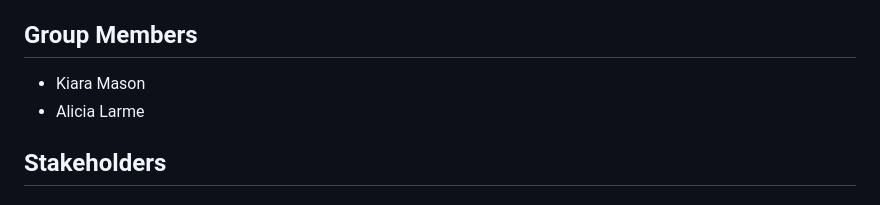
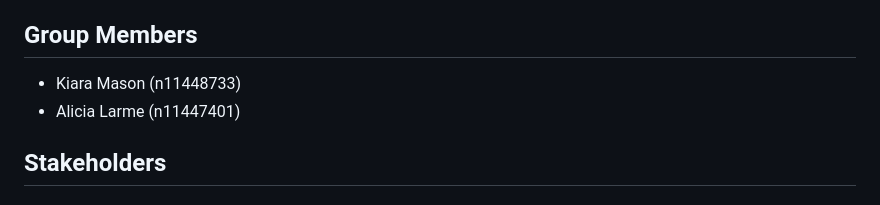
Before and after one commit to kmason19/remix_a3_group12, a Markdown page: README.md, the part around the change. Drawn GitHub-style.

```diff
--- a/README.md
+++ b/README.md
@@ -4,8 +4,8 @@
 SmartPark is a blockchain-based parking management system designed for hotel environments. The application allows parking space providers to manage parking spaces while enabling parking users to search, book, and pay for parking spaces through blockchain smart contracts. The system improves transparency, security and trust by recording booking and payment transactions on a decentralised blockchain network.
 
 ## Group Members
-- Kiara Mason
-- Alicia Larme
+- Kiara Mason (n11448733)
+- Alicia Larme (n11447401)
 
 
 ## Stakeholders
```
